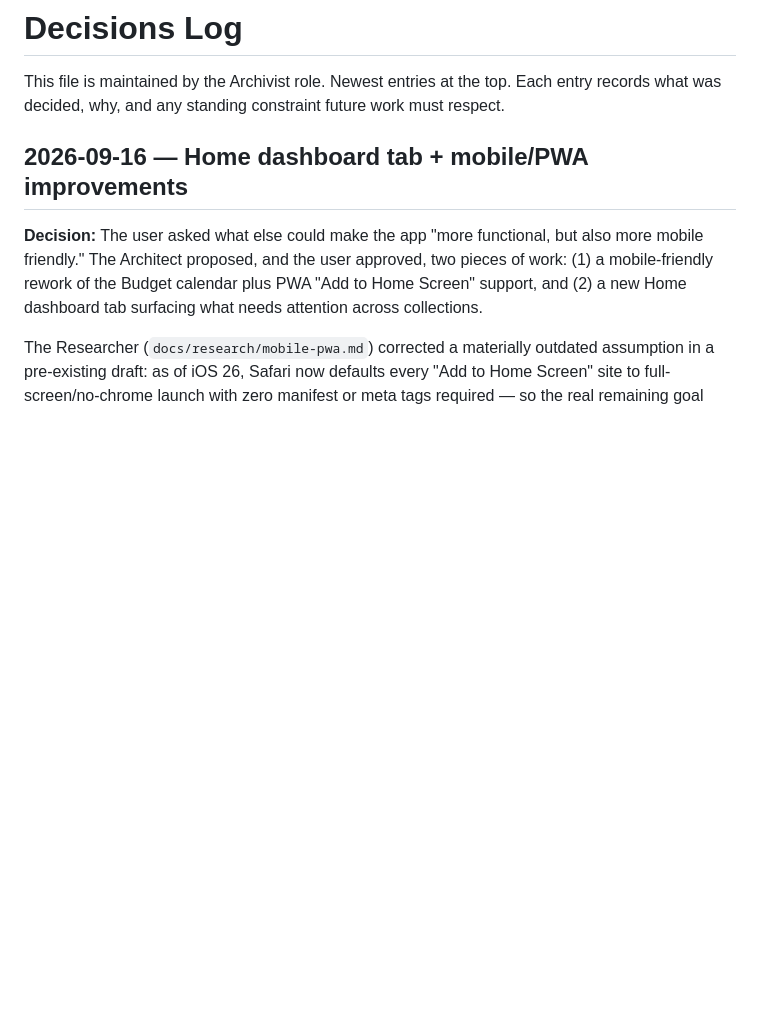
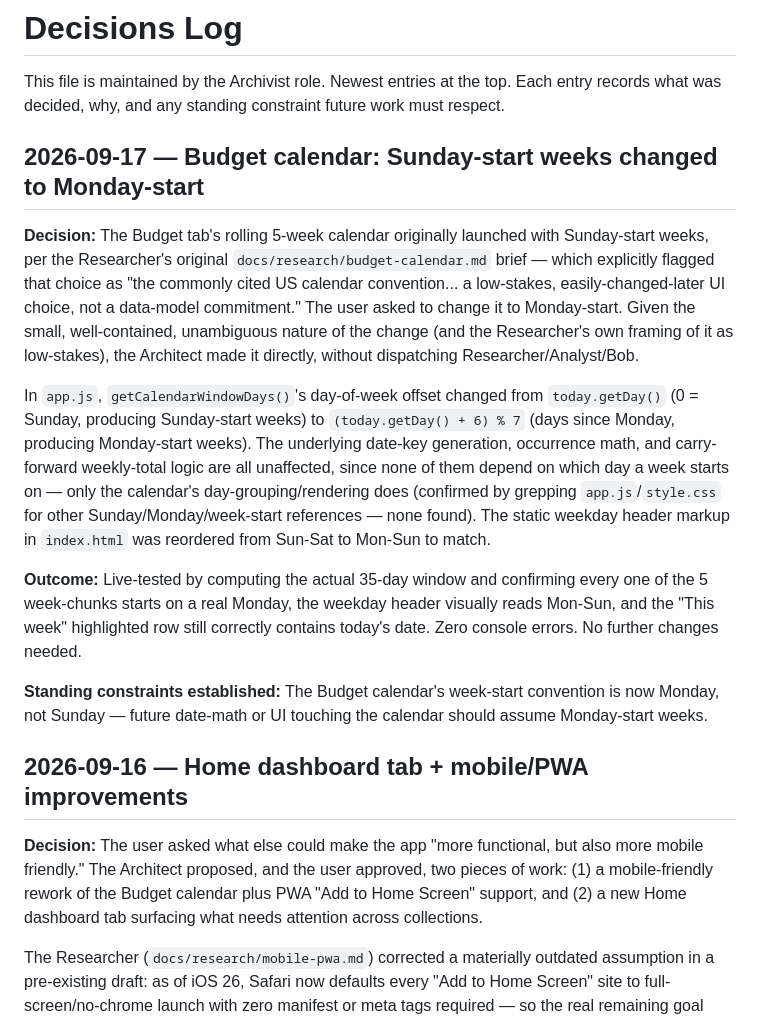
Before and after one commit to MichelleFeliciano/second-memory, a Markdown page: DECISIONS.md, the part around the change. Rendered like a GitHub page; blank space fills up the shorter version.

Commit message:
Log Monday-start calendar change in DECISIONS.md
Co-Authored-By: Claude Sonnet 5 <noreply@anthropic.com>

```diff
--- a/DECISIONS.md
+++ b/DECISIONS.md
@@ -2,6 +2,34 @@
 
 This file is maintained by the Archivist role. Newest entries at the top. Each entry
 records what was decided, why, and any standing constraint future work must respect.
+
+## 2026-09-17 — Budget calendar: Sunday-start weeks changed to Monday-start
+
+**Decision:** The Budget tab's rolling 5-week calendar originally launched with
+Sunday-start weeks, per the Researcher's original `docs/research/budget-calendar.md`
+brief — which explicitly flagged that choice as "the commonly cited US calendar
+convention... a low-stakes, easily-changed-later UI choice, not a data-model commitment."
+The user asked to change it to Monday-start. Given the small, well-contained, unambiguous
+nature of the change (and the Researcher's own framing of it as low-stakes), the
+Architect made it directly, without dispatching Researcher/Analyst/Bob.
+
+In `app.js`, `getCalendarWindowDays()`'s day-of-week offset changed from `today.getDay()`
+(0 = Sunday, producing Sunday-start weeks) to `(today.getDay() + 6) % 7` (days since
+Monday, producing Monday-start weeks). The underlying date-key generation, occurrence
+math, and carry-forward weekly-total logic are all unaffected, since none of them depend
+on which day a week starts on — only the calendar's day-grouping/rendering does (confirmed
+by grepping `app.js`/`style.css` for other Sunday/Monday/week-start references — none
+found). The static weekday header markup in `index.html` was reordered from Sun-Sat to
+Mon-Sun to match.
+
+**Outcome:** Live-tested by computing the actual 35-day window and confirming every one of
+the 5 week-chunks starts on a real Monday, the weekday header visually reads Mon-Sun, and
+the "This week" highlighted row still correctly contains today's date. Zero console
+errors. No further changes needed.
+
+**Standing constraints established:** The Budget calendar's week-start convention is now
+Monday, not Sunday — future date-math or UI touching the calendar should assume
+Monday-start weeks.
 
 ## 2026-09-16 — Home dashboard tab + mobile/PWA improvements
 
```
